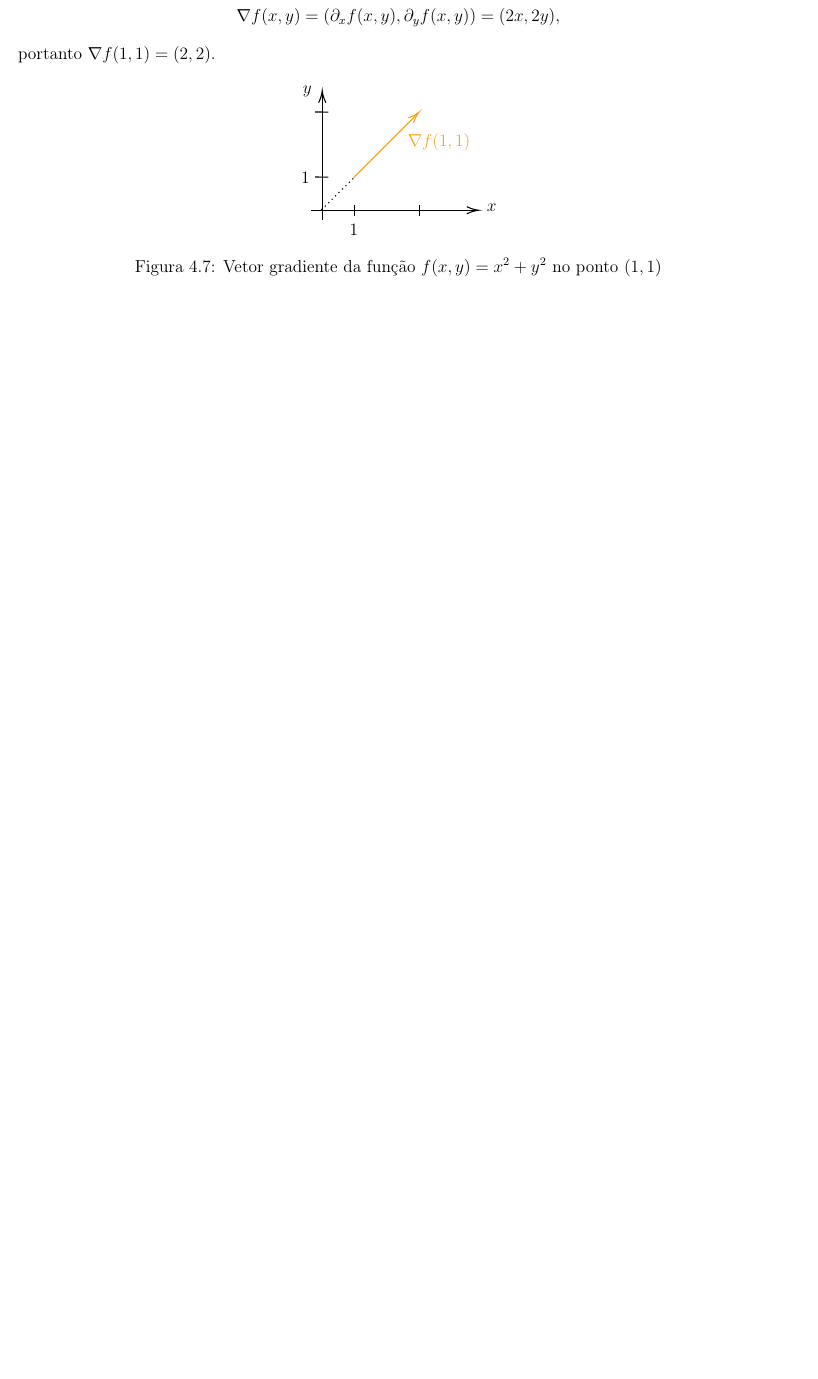
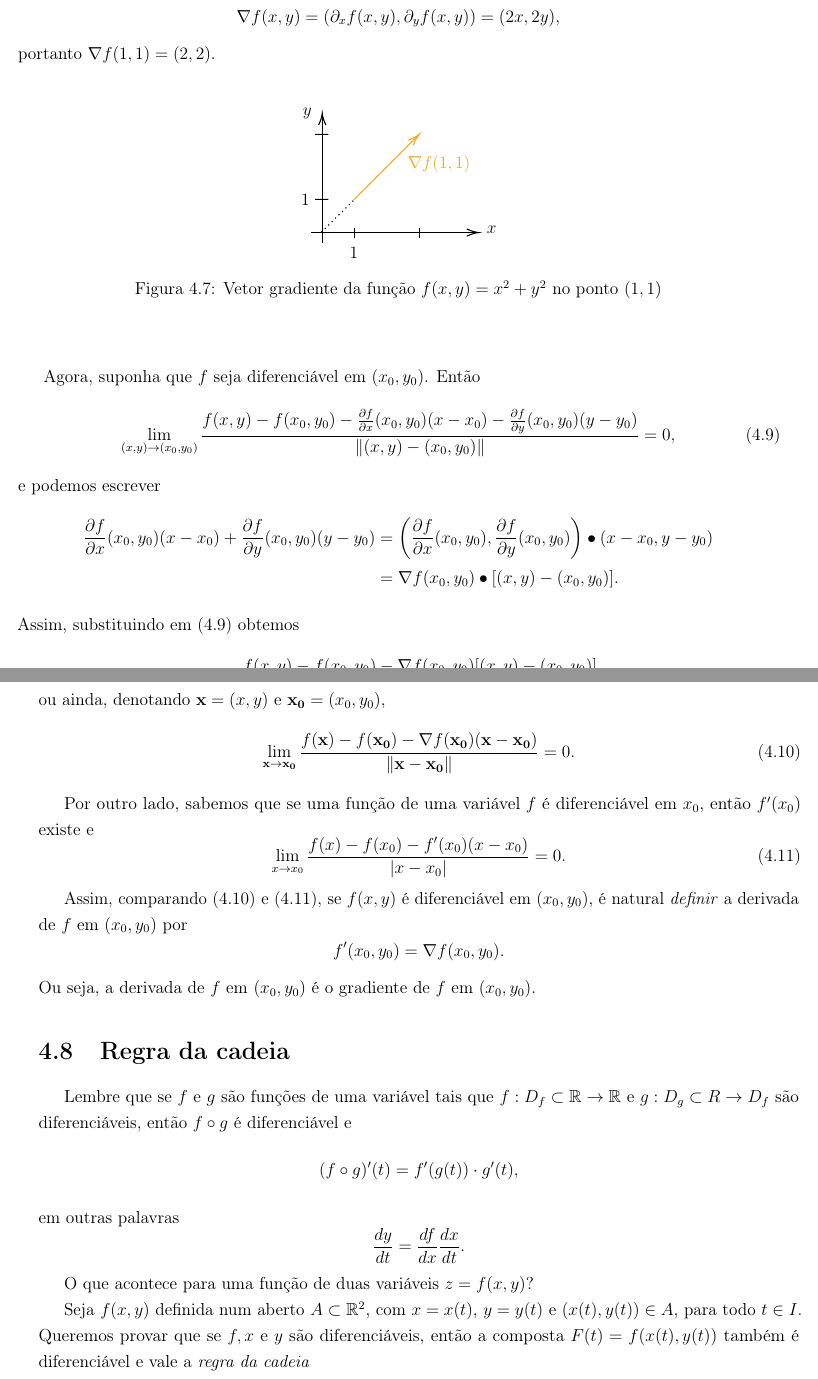
Before and after one commit to llleao-phd/notas-aula-calculo-2, a LaTeX book (caderno.tex, which reads derivadas.tex): part of page 64 of 67 before the commit and two parts of pages 64 and 65 of 69 after it, the two joined at a grey line, cut so that both start at the same text, the shorter picture padded with empty space. Compiled offline with pdfLaTeX.

Commit message:
Seção 4.7 finalizada, seção 4.8 iniciada

```diff
--- a/derivadas.tex
+++ b/derivadas.tex
@@ -1021,4 +1021,33 @@ Geometricamente, interpretamos \(\nabla f(x_0,y_0)\) como um vetor aplicado no p
     \end{figure}
 \end{example}
 
-% \section{Regra da cadeia}
+Agora, suponha que \(f\) seja diferenciável em \((x_0,y_0)\). Então
+    \begin{equation}\label{eqn.Diferenciavel}
+        \lim_{(x,y)\to(x_0,y_0)} \frac{f(x,y) - f(x_0,y_0) - \frac{\partial f}{\partial x}(x_0,y_0)(x-x_0) - \frac{\partial f}{\partial y}(x_0,y_0)(y-y_0)}{\|(x,y)-(x_0,y_0)\|} = 0,
+    \end{equation}
+e podemos escrever
+    \begin{align*}
+        \frac{\partial f}{\partial x}(x_0,y_0)(x-x_0) + \frac{\partial f}{\partial y}(x_0,y_0)(y-y_0)
+            & = \left( \frac{\partial f}{\partial x}(x_0,y_0),\frac{\partial f}{\partial y}(x_0,y_0) \right)\bullet (x-x_0,y-y_0) \\
+            & = \nabla f(x_0,y_0)\bullet[(x,y)-(x_0,y_0)].
+    \end{align*}
+Assim, substituindo em \eqref{eqn.Diferenciavel} obtemos \[\lim_{(x,y)\to(x_0,y_0)} \frac{f(x,y) - f(x_0,y_0) - \nabla f(x_0,y_0)[(x,y) - (x_0,y_0)]}{\|(x,y) - (x_0,y_0)\|} = 0,\] ou ainda, denotando \(\mathbf{x} = (x,y)\) e \(\mathbf{x_0}=(x_0,y_0)\),
+    \begin{equation}\label{eqn.Diferenciavel1}
+        \lim_{\mathbf{x}\to\mathbf{x_0}} \frac{f(\mathbf{x}) - f(\mathbf{x_0}) - \nabla f(\mathbf{x_0})(\mathbf{x} - \mathbf{x_0})}{\|\mathbf{x} - \mathbf{x_0}\|} = 0.
+    \end{equation}
+
+Por outro lado, sabemos que se uma função de uma variável \(f\) é diferenciável em \(x_0\), então \(f'(x_0)\) existe e
+    \begin{equation}\label{eqn.Diferenciavel2}
+        \lim_{x\to x_0} \frac{f(x) - f(x_0) - f'(x_0)(x-x_0)}{|x-x_0|} = 0.
+    \end{equation}
+
+Assim, comparando \eqref{eqn.Diferenciavel1} e \eqref{eqn.Diferenciavel2}, se \(f(x,y)\) é diferenciável em \((x_0,y_0)\), é natural \textit{definir} a derivada de \(f\) em \((x_0,y_0)\) por \[f'(x_0,y_0) = \nabla f(x_0,y_0).\] Ou seja, a derivada de \(f\) em \((x_0,y_0)\) é o gradiente de \(f\) em \((x_0,y_0)\).
+
+\section{Regra da cadeia}
+
+Lembre que se \(f\) e \(g\) são funções de uma variável tais que \(f:D_f\subset\R \to \R\) e \(g:D_g\subset R\to D_f\) são diferenciáveis, então \(f\circ g\) é diferenciável e \[(f\circ g)'(t) = f'(g(t))\cdot g'(t),\] em outras palavras \[\frac{dy}{dt} = \frac{df}{dx} \frac{dx}{dt}.\]
+
+O que acontece para uma função de duas variáveis \(z = f(x,y)\)?
+
+Seja \(f(x,y)\) definida num aberto \(A\subset\R^2\), com \(x = x(t)\), \(y = y(t)\) e \((x(t),y(t))\in A\), para todo \(t\in I\). Queremos provar que se \(f, x\) e \(y\) são diferenciáveis, então a composta \(F(t) = f(x(t),y(t))\) também é diferenciável e vale a \textit{regra da cadeia}
+    \begin{equation}\label{eqn.RegraDaCadeia}
```
Also changed, not shown: derivadas.tex (39 more changed lines).
